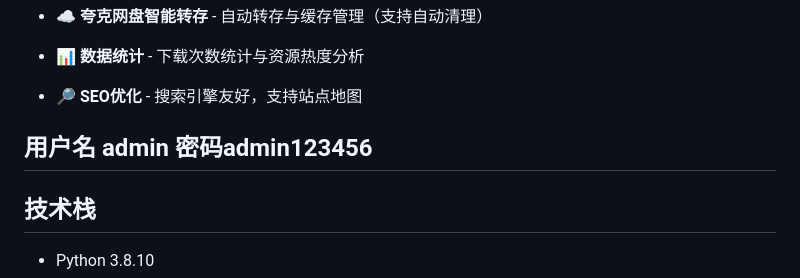
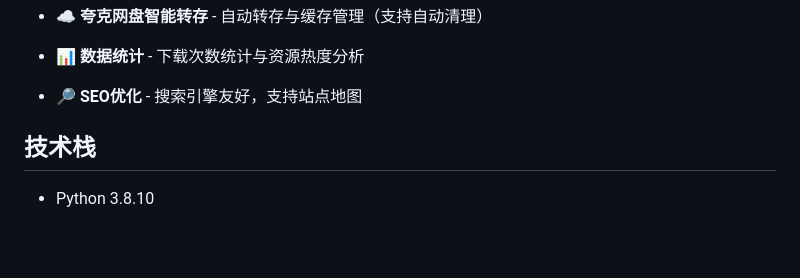
Before and after one commit to 3078363489/Quark_Magnet_Search, a Markdown page: README.md, the part around the change. Drawn GitHub-style; blank space fills up the shorter version.

```diff
--- a/README.md
+++ b/README.md
@@ -51,7 +51,7 @@ docker pull crpi-wybia4136gb7z3no.cn-hangzhou.personal.cr.aliyuncs.com/magnet-se
 
 - 🔎 **SEO优化** - 搜索引擎友好，支持站点地图
 
-## 用户名 admin 密码admin123456
+
 
 ## 技术栈
 
```
